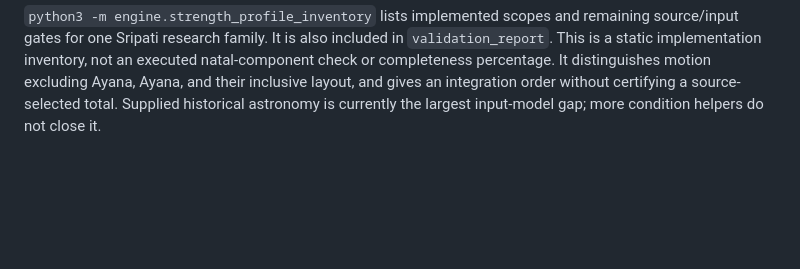
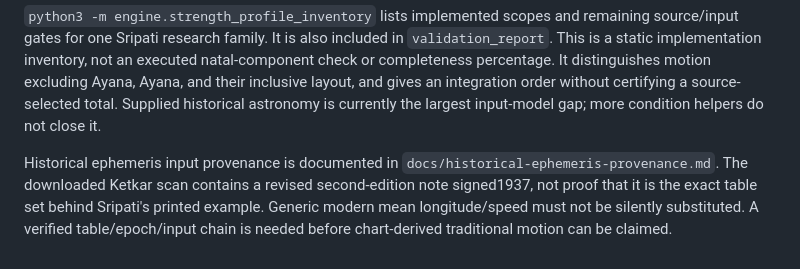
Before and after one commit to Jaiadithya71/Horoscope_Ventrue, a Markdown page: engine/README.md, the part around the change. GitHub-like rendering; blank space fills up the shorter version.

Commit message:
Record revised Ketkar edition lineage before historical motion reconstruction

```diff
--- a/engine/README.md
+++ b/engine/README.md
@@ -189,3 +189,5 @@ An optional `--strength-file` supplies JSON `profile`, `bhava`, `lord` and `kara
 The house report now keeps XV.3 lord-target influence and XV.6 supplied connective candidates alongside XV.5 house recovery. Optional `--condition-file` JSON accepts `lord_eclipsed`, `lord_inimical_sign` bool/null flags and `xv6_clauses` with `all_three_weak`, `afflicted_without_benefics`, `adverse_relative_occupation`. These are independently grounded caller declarations; the engine does not infer aggregate XV.6 clauses or turn a positive house aspect into lord protection. Missing flags stay unknown and unknown keys fail. No all-three weakness is inferred from partial natal components or absence of favorable conditions.
 
 `python3 -m engine.strength_profile_inventory` lists implemented scopes and remaining source/input gates for one Sripati research family. It is also included in `validation_report`. This is a static implementation inventory, not an executed natal-component check or completeness percentage. It distinguishes motion excluding Ayana, Ayana, and their inclusive layout, and gives an integration order without certifying a source-selected total. Supplied historical astronomy is currently the largest input-model gap; more condition helpers do not close it.
+
+Historical ephemeris input provenance is documented in `docs/historical-ephemeris-provenance.md`. The downloaded Ketkar scan contains a revised second-edition note signed1937, not proof that it is the exact table set behind Sripati's printed example. Generic modern mean longitude/speed must not be silently substituted. A verified table/epoch/input chain is needed before chart-derived traditional motion can be claimed.
```
Also changed, not shown: docs/historical-ephemeris-provenance.md (added, +9 -0 lines).
